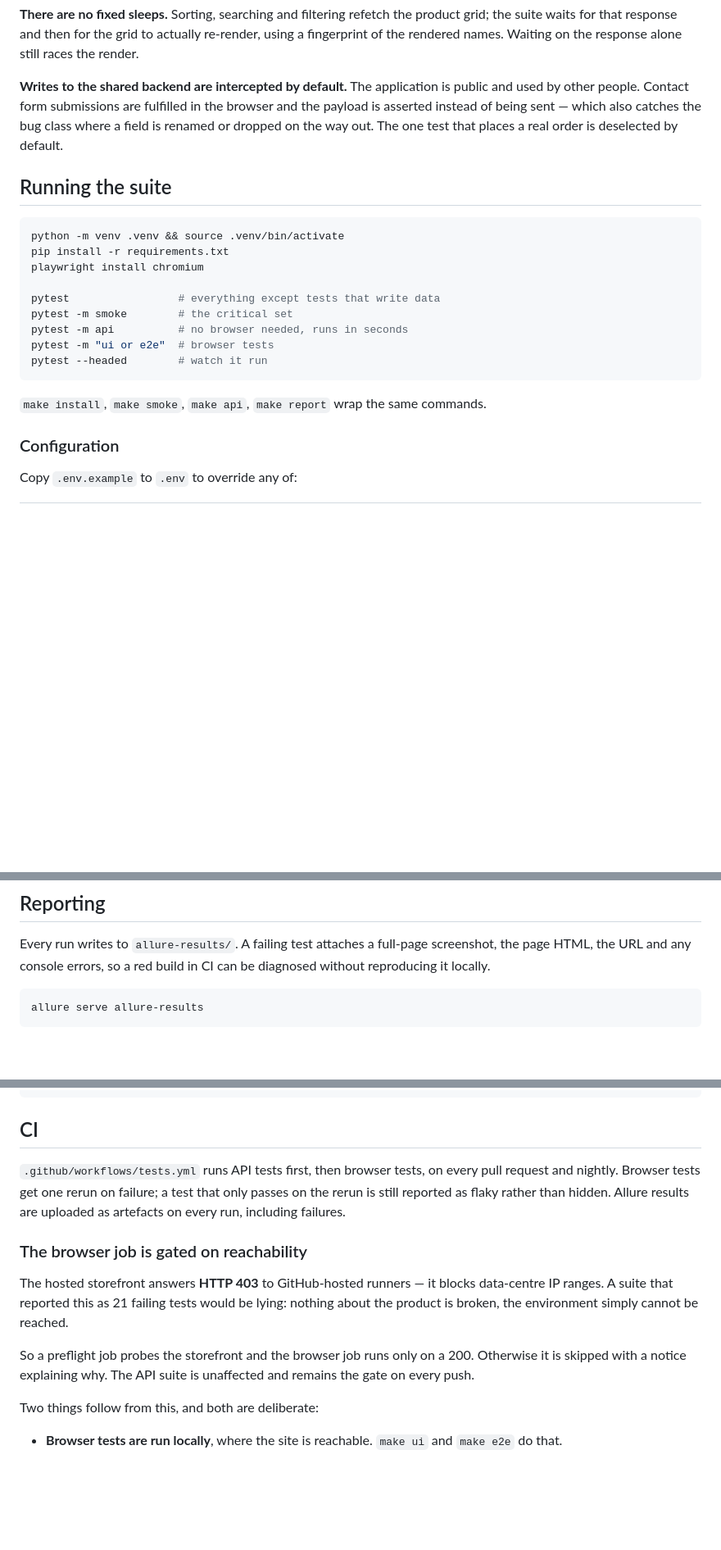
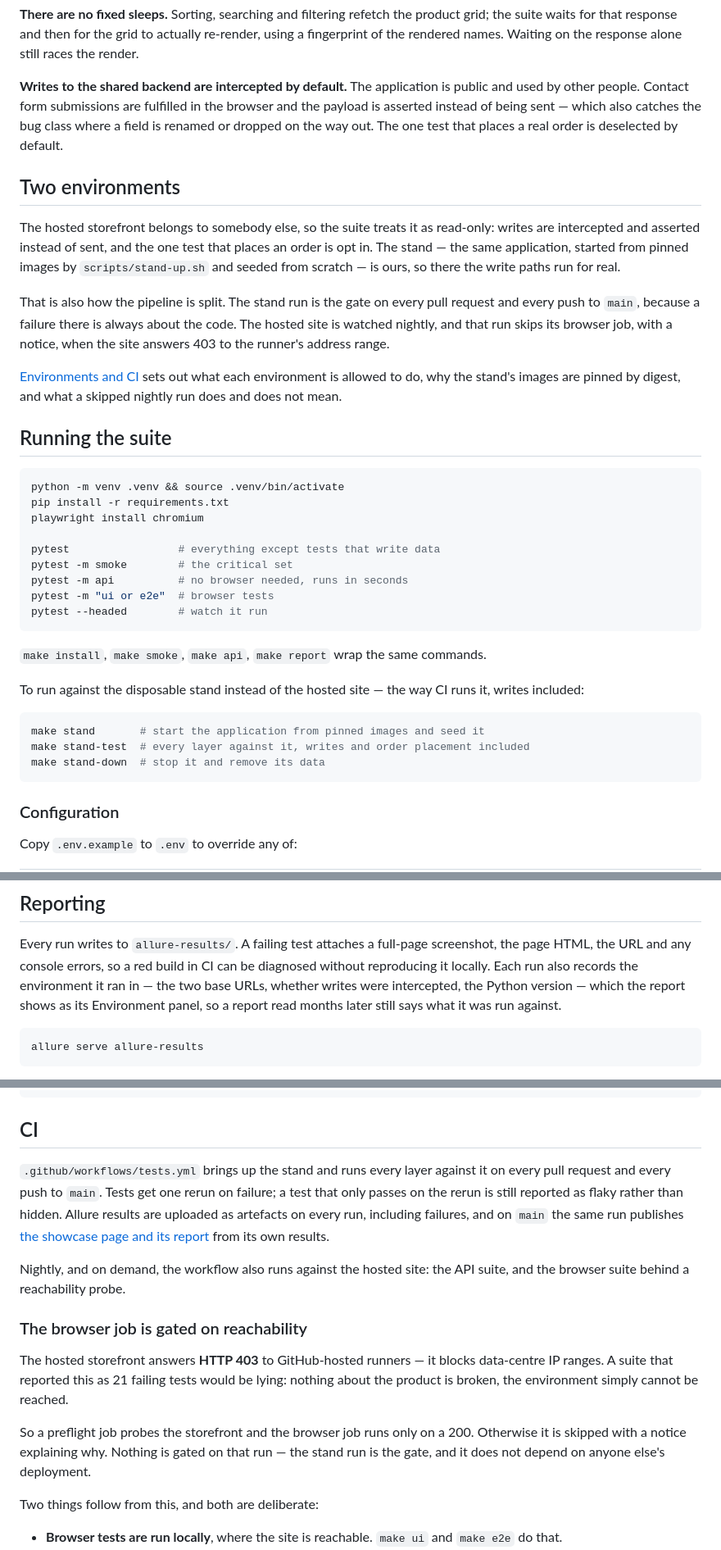
Before and after one commit to WolfGung/Toolshop-Test-Automation-Framework, a Markdown page: README.md, 3 parts joined by grey strips. Shown at 82% size. GitHub-like rendering; blank space fills up the shorter version.

````diff
--- a/README.md
+++ b/README.md
@@ -71,6 +89,23 @@ the browser and the payload is asserted instead of being sent — which also
 catches the bug class where a field is renamed or dropped on the way out. The
 one test that places a real order is deselected by default.
 
+## Two environments
+
+The hosted storefront belongs to somebody else, so the suite treats it as
+read-only: writes are intercepted and asserted instead of sent, and the one
+test that places an order is opt in. The stand — the same application, started
+from pinned images by `scripts/stand-up.sh` and seeded from scratch — is ours,
+so there the write paths run for real.
+
+That is also how the pipeline is split. The stand run is the gate on every
+pull request and every push to `main`, because a failure there is always about
+the code. The hosted site is watched nightly, and that run skips its browser
+job, with a notice, when the site answers 403 to the runner's address range.
+
+[Environments and CI](docs/06-environments-and-ci.md) sets out what each
+environment is allowed to do, why the stand's images are pinned by digest, and
+what a skipped nightly run does and does not mean.
+
 ## Running the suite
 
 ```bash
@@ -86,6 +121,15 @@ pytest --headed        # watch it run
 ```
 
 `make install`, `make smoke`, `make api`, `make report` wrap the same commands.
+
+To run against the disposable stand instead of the hosted site — the way CI
+runs it, writes included:
+
+```bash
+make stand       # start the application from pinned images and seed it
+make stand-test  # every layer against it, writes and order placement included
+make stand-down  # stop it and remove its data
+```
 
 ### Configuration
 
@@ -114,7 +158,10 @@ This places a real order on the shared demo backend. Run it deliberately.
 
 Every run writes to `allure-results/`. A failing test attaches a full-page
 screenshot, the page HTML, the URL and any console errors, so a red build in
-CI can be diagnosed without reproducing it locally.
+CI can be diagnosed without reproducing it locally. Each run also records the
+environment it ran in — the two base URLs, whether writes were intercepted,
+the Python version — which the report shows as its Environment panel, so a
+report read months later still says what it was run against.
 
 ```bash
 allure serve allure-results
@@ -133,10 +180,16 @@ docker compose run --rm tests pytest -m api
 
 ## CI
 
-`.github/workflows/tests.yml` runs API tests first, then browser tests, on
-every pull request and nightly. Browser tests get one rerun on failure; a test
-that only passes on the rerun is still reported as flaky rather than hidden.
-Allure results are uploaded as artefacts on every run, including failures.
+`.github/workflows/tests.yml` brings up the stand and runs every layer against
+it on every pull request and every push to `main`. Tests get one rerun on
+failure; a test that only passes on the rerun is still reported as flaky
+rather than hidden. Allure results are uploaded as artefacts on every run,
+including failures, and on `main` the same run publishes
+[the showcase page and its report](https://wolfgung.github.io/Toolshop-Test-Automation-Framework/)
+from its own results.
+
+Nightly, and on demand, the workflow also runs against the hosted site: the
+API suite, and the browser suite behind a reachability probe.
 
 ### The browser job is gated on reachability
 
@@ -146,8 +199,9 @@ lying: nothing about the product is broken, the environment simply cannot be
 reached.
 
 So a preflight job probes the storefront and the browser job runs only on a
-200. Otherwise it is skipped with a notice explaining why. The API suite is
-unaffected and remains the gate on every push.
+200. Otherwise it is skipped with a notice explaining why. Nothing is gated on
+that run — the stand run is the gate, and it does not depend on anyone else's
+deployment.
 
 Two things follow from this, and both are deliberate:
 
````
Also changed, not shown: other parts of README.md (+19 -1 lines), docs/03-test-strategy.md (+10 -4 lines), docs/06-environments-and-ci.md (added, +109 -0 lines).
